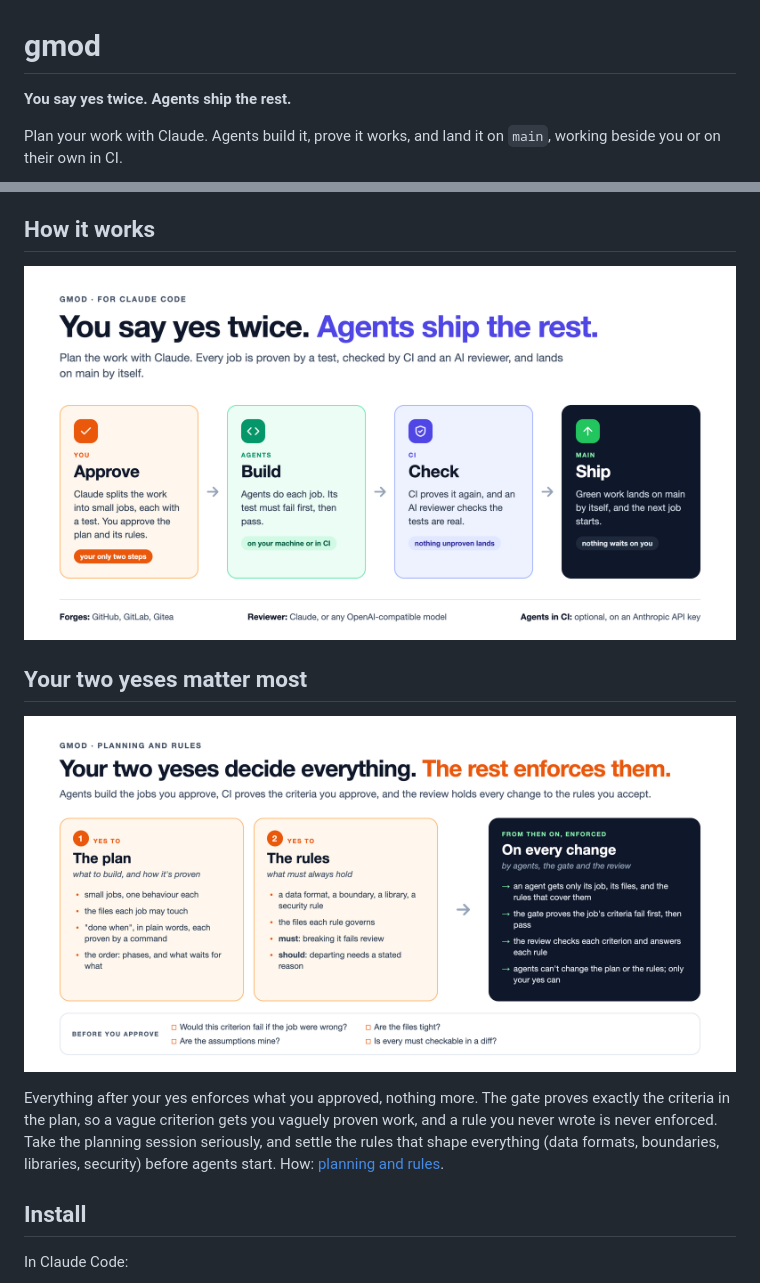
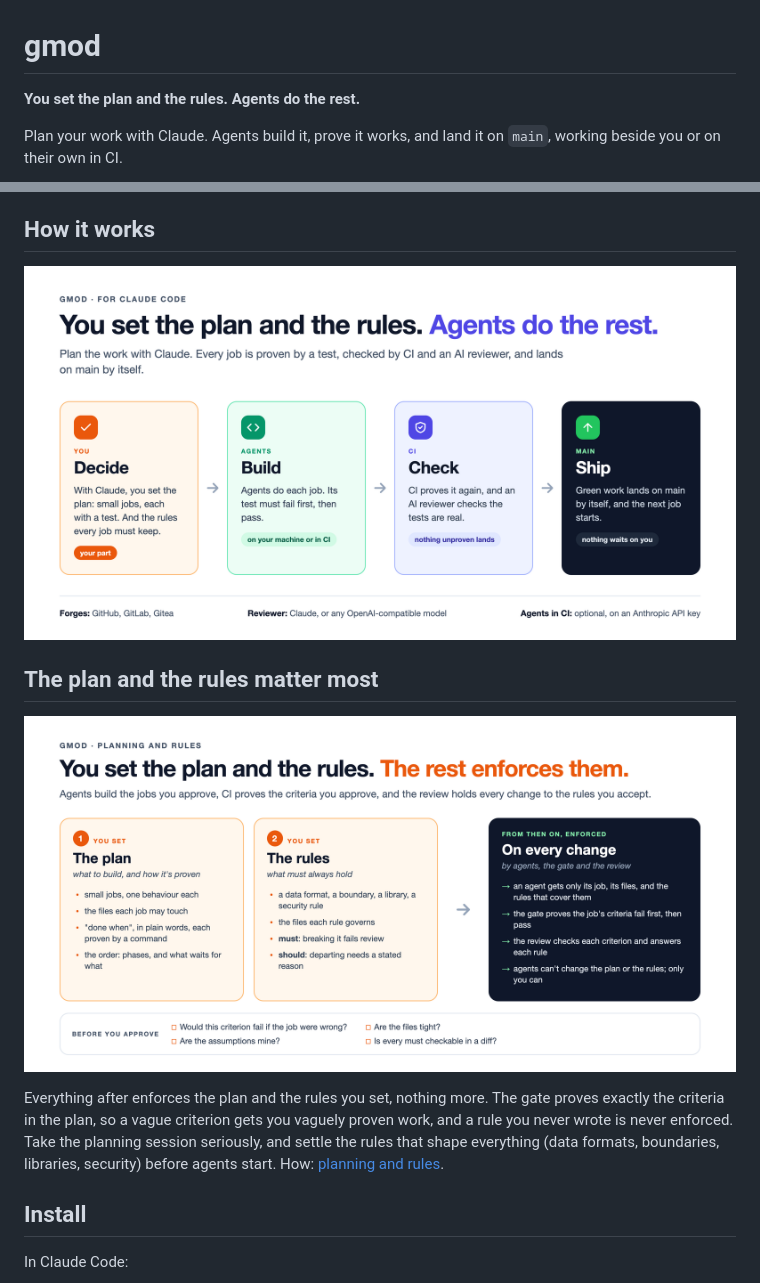
Before and after one commit to soundheart-studios/gmod, a Markdown page: README.md, 2 parts joined by grey strips. Drawn GitHub-style; pictures changed too: docs/assets/gmod-overview.png, docs/assets/gmod-plan.png.

Commit message:
docs: say it plainly: you set the plan and the rules, agents do the rest
Co-Authored-By: Claude Opus 5.5 <noreply@anthropic.com>

```diff
--- a/README.md
+++ b/README.md
@@ -1,6 +1,6 @@
 # gmod
 
-**You say yes twice. Agents ship the rest.**
+**You set the plan and the rules. Agents do the rest.**
 
 Plan your work with Claude. Agents build it, prove it works, and land it on `main`, working beside you or on their own in CI.
 
@@ -12,13 +12,13 @@ Plan your work with Claude. Agents build it, prove it works, and land it on `mai
 
 ## How it works
 
-![gmod in four steps: you approve the plan and its rules; agents build each job, its test failing first and then passing; CI proves it again and an AI reviewer checks the tests are real; green work lands on main by itself](docs/assets/gmod-overview.png)
+![gmod in four steps: you set the plan and the rules; agents build each job, its test failing first and then passing; CI proves it again and an AI reviewer checks the tests are real; green work lands on main by itself](docs/assets/gmod-overview.png)
 
-## Your two yeses matter most
+## The plan and the rules matter most
 
-![Your two yeses decide everything; the rest enforces them. Yes to the plan: small jobs, the files each may touch, done-when criteria each proven by a command, and the order. Yes to the rules: a data format, a boundary, a library or a security rule, with must and should. From then on, agents get only their job, its files and the rules that cover them, the gate proves the criteria, the review answers each rule, and agents can't change the plan or the rules](docs/assets/gmod-plan.png)
+![You set the plan and the rules; everything after enforces them. The plan: small jobs, the files each may touch, done-when criteria each proven by a command, and the order. The rules: a data format, a boundary, a library or a security rule, with must and should. From then on, agents get only their job, its files and the rules that cover them, the gate proves the criteria, the review answers each rule, and agents can't change the plan or the rules](docs/assets/gmod-plan.png)
 
-Everything after your yes enforces what you approved, nothing more. The gate proves exactly the criteria in the plan, so a vague criterion gets you vaguely proven work, and a rule you never wrote is never enforced. Take the planning session seriously, and settle the rules that shape everything (data formats, boundaries, libraries, security) before agents start. How: [planning and rules](docs/planning.md).
+Everything after enforces the plan and the rules you set, nothing more. The gate proves exactly the criteria in the plan, so a vague criterion gets you vaguely proven work, and a rule you never wrote is never enforced. Take the planning session seriously, and settle the rules that shape everything (data formats, boundaries, libraries, security) before agents start. How: [planning and rules](docs/planning.md).
 
 ## Install
 
```
Also changed, not shown: docs/planning.md (+2 -2 lines), 3 other files.
